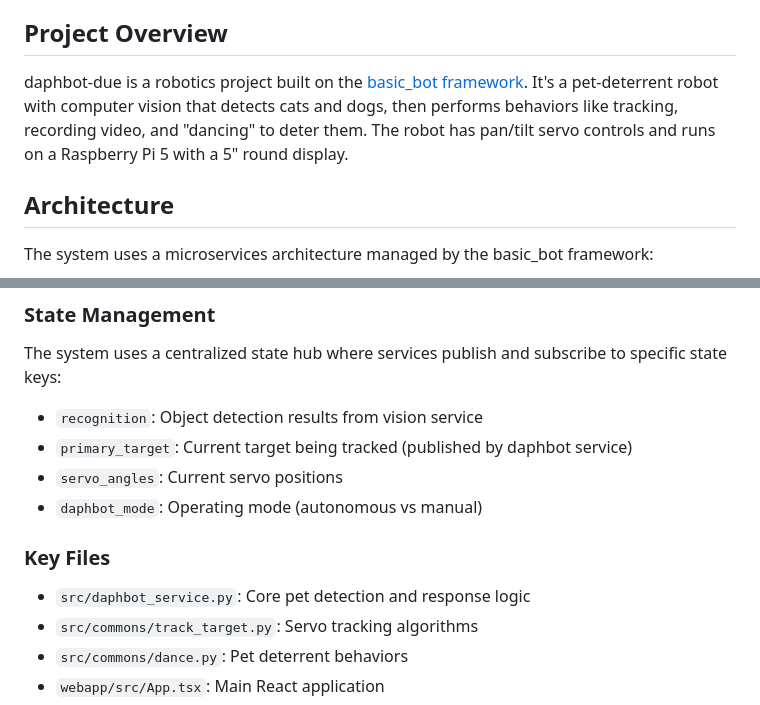
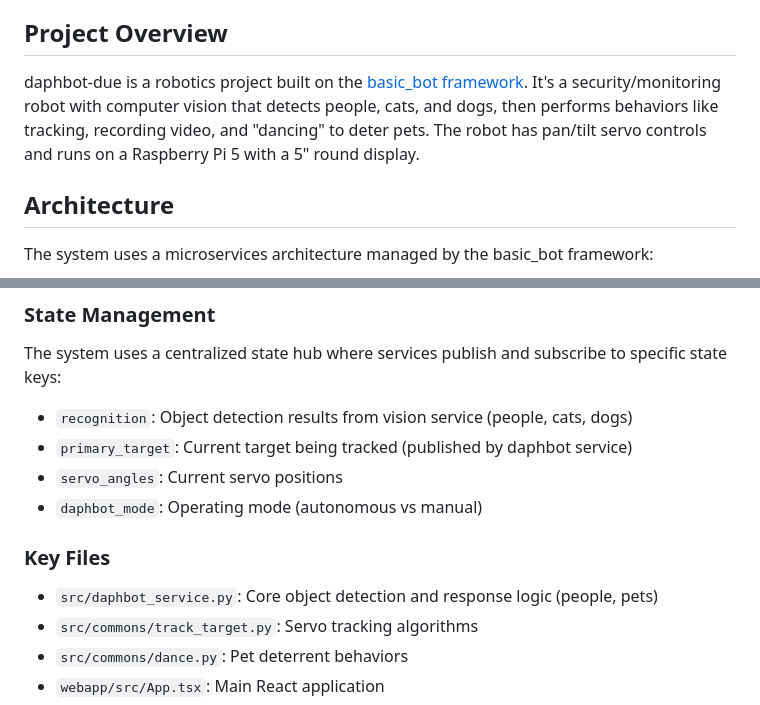
Before and after one commit to littlebee/daphbot-due, a Markdown page: CLAUDE.md, 2 parts joined by grey strips. Rendered like a GitHub page.

Commit message:
asked Claude update its context with information from #33

```diff
--- a/CLAUDE.md
+++ b/CLAUDE.md
@@ -4,7 +4,7 @@ This file provides guidance to Claude Code (claude.ai/code) when working with co
 
 ## Project Overview
 
-daphbot-due is a robotics project built on the [basic_bot framework](https://github.com/littlebee/basic_bot). It's a pet-deterrent robot with computer vision that detects cats and dogs, then performs behaviors like tracking, recording video, and "dancing" to deter them. The robot has pan/tilt servo controls and runs on a Raspberry Pi 5 with a 5" round display.
+daphbot-due is a robotics project built on the [basic_bot framework](https://github.com/littlebee/basic_bot). It's a security/monitoring robot with computer vision that detects people, cats, and dogs, then performs behaviors like tracking, recording video, and "dancing" to deter pets. The robot has pan/tilt servo controls and runs on a Raspberry Pi 5 with a 5" round display.
 
 ## Architecture
 
@@ -82,13 +82,13 @@ Services are managed by the basic_bot framework using the configuration in `basi
 
 ### State Management
 The system uses a centralized state hub where services publish and subscribe to specific state keys:
-- `recognition`: Object detection results from vision service
+- `recognition`: Object detection results from vision service (people, cats, dogs)
 - `primary_target`: Current target being tracked (published by daphbot service)
 - `servo_angles`: Current servo positions
 - `daphbot_mode`: Operating mode (autonomous vs manual)
 
 ### Key Files
-- `src/daphbot_service.py`: Core pet detection and response logic
+- `src/daphbot_service.py`: Core object detection and response logic (people, pets)
 - `src/commons/track_target.py`: Servo tracking algorithms
 - `src/commons/dance.py`: Pet deterrent behaviors
 - `webapp/src/App.tsx`: Main React application
```
Also changed, not shown: webapp/CLAUDE.md (added, +167 -0 lines), 1 other file.
